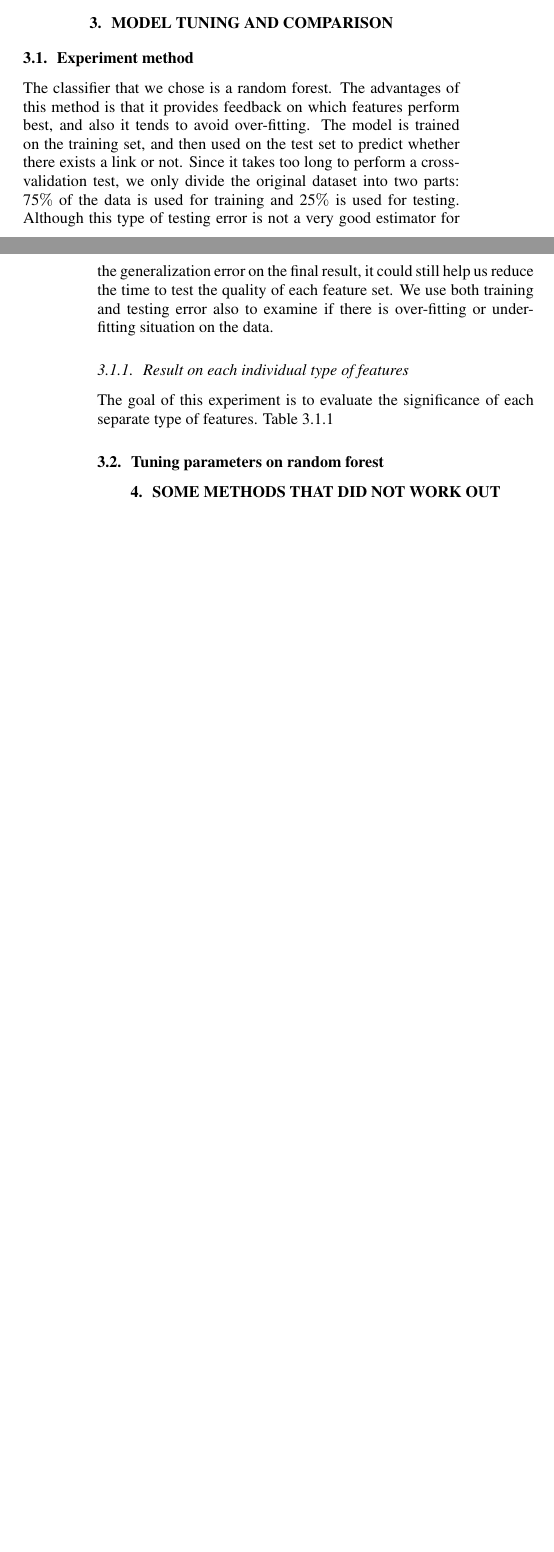
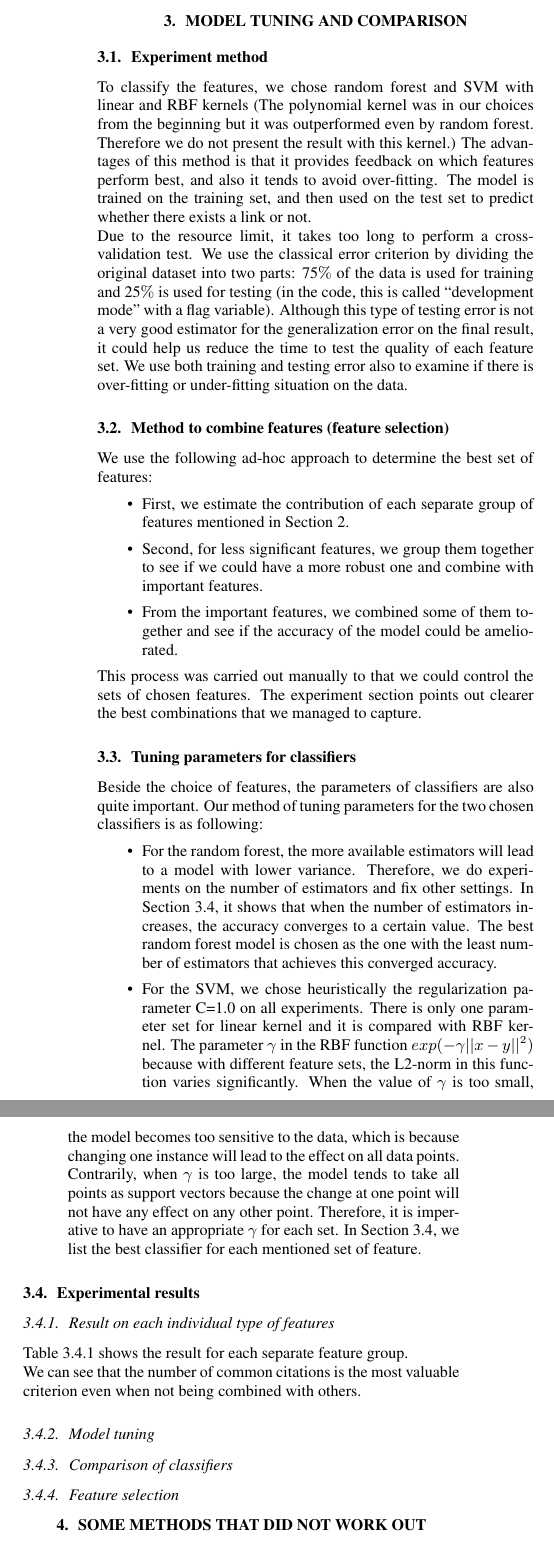
Before and after one commit to Leobouloc/mva_link_prediction, a LaTeX paper (thai_chau/Report/bouloc_gaudefroy_shemtov_truong.tex): two parts of the columns of pages 1 and 2 of 2 before the commit and two parts of the columns of page 2 of 3 after it, joined at a grey line, cut so that both start at the same text, the shorter picture padded with empty space. Compiled offline with pdfLaTeX.

Commit message:
Added files via upload

```diff
--- a/thai_chau/Report/bouloc_gaudefroy_shemtov_truong.tex
+++ b/thai_chau/Report/bouloc_gaudefroy_shemtov_truong.tex
@@ -21,12 +21,13 @@
 
 % Title.
 % ------
-\title{Data Challenge: Prediction of missing links in a citation network}
+\title{Data Challenge: Prediction of missing links in a citation network\\Team: truong-bouloc-gaudefroy-mikhov}
+
 %
 % Single address.
 % ---------------
 \name{
-Léo Bouloc \textsuperscript{(1, 2)} \qquad
+Léo Bouloc \textsuperscript{(1, 2)}, \qquad
 Cyril Gaudefroy \textsuperscript{(1, 2)} \qquad
 Ariel Shemtov \textsuperscript{(1, 2)} \qquad
 Thai-Chau Truong \textsuperscript{(1, 3)}}
@@ -109,7 +113,27 @@ The first feature is more important because an abstract usually does not mention
 
 \subsection{Experiment method}
 
-The classifier that we chose is a random forest. The advantages of this method is that it provides feedback on which features perform best, and also it tends to avoid over-fitting. The model is trained on the training set, and then used on the test set to predict whether there exists a link or not. Since it takes too long to perform a cross-validation test, we only divide the original dataset into two parts: 75$\%$ of the data is used for training and 25$\%$ is used for testing. Although this type of testing error is not a very good estimator for the generalization error on the final result, it could still help us reduce the time to test the quality of each feature set. We use both training and testing error also to examine if there is over-fitting or under-fitting situation on the data.
+To classify the features, we chose random forest and SVM with linear and RBF kernels (The polynomial kernel was in our choices from the beginning but it was outperformed even by random forest. Therefore we do not present the result with this kernel.) The advantages of this method is that it provides feedback on which features perform best, and also it tends to avoid over-fitting. The model is trained on the training set, and then used on the test set to predict whether there exists a link or not.\\
+Due to the resource limit, it takes too long to perform a cross-validation test. We use the classical error criterion by dividing the original dataset into two parts: 75$\%$ of the data is used for training and 25$\%$ is used for testing (in the code, this is called ``development mode" with a flag variable). Although this type of testing error is not a very good estimator for the generalization error on the final result, it could help us reduce the time to test the quality of each feature set. We use both training and testing error also to examine if there is over-fitting or under-fitting situation on the data.
+
+\subsection{Method to combine features (feature selection)}
+
+We use the following ad-hoc approach to determine the best set of features:
+\begin{itemize}
+\item First, we estimate the contribution of each separate group of features mentioned in Section \ref{sec:feature}.
+\item Second, for less significant features, we group them together to see if we could have a more robust one and combine with important features.
+\item From the important features, we combined some of them together and see if the accuracy of the model could be ameliorated.
+\end{itemize}
+This process was carried out manually to that we could control the sets of chosen features. The experiment section points out clearer the best combinations that we managed to capture.
+
+\subsection{Tuning parameters for classifiers}
+Beside the choice of features, the parameters of classifiers are also quite important. Our method of tuning parameters for the two chosen classifiers is as following:
+\begin{itemize}
+\item For the random forest, the more available estimators will lead to a model with lower variance. Therefore, we do experiments on the number of estimators and fix other settings. In Section \ref{sec:result}, it shows that when the number of estimators increases, the accuracy converges to a certain value. The best random forest model is chosen as the one with the least number of estimators that achieves this converged accuracy.
+\item For the SVM, we chose heuristically the regularization parameter C=1.0 on all experiments. There is only one parameter set for linear kernel and it is compared with RBF kernel. The parameter $\gamma$ in the RBF function $exp(-\gamma||x-y||^2)$ because with different feature sets, the L2-norm in this function varies significantly. When the value of $\gamma$ is too small, the model becomes too sensitive to the data, which is because changing one instance will lead to the effect on all data points. Contrarily, when $\gamma$ is too large, the model tends to take all points as support vectors because the change at one point will not have any effect on any other point. Therefore, it is imperative to have an appropriate $\gamma$ for each set. In Section \ref{sec:result}, we list the best classifier for each mentioned set of feature.
+\end{itemize}
+
+\subsection{Experimental results}
+\label{sec:result}
 \subsubsection{Result on each individual type of features}
-The goal of this experiment is to evaluate the significance of each separate type of features. Table \ref{tab:separate}
-\begin{table}
+Table \ref{tab:separate} shows the result for each separate feature group.
@@ -129,4 +152,6 @@ The goal of this experiment is to evaluate the significance of each separate typ
-\subsection{Tuning parameters on random forest}
-% Parler du fait que le nombre de voisins en commun fait 90% à lui tout seul.
-
+\end{table*}\\
+We can see that the number of common citations is the most valuable criterion even when not being combined with others.
+\subsubsection{Model tuning}
+\subsubsection{Comparison of classifiers}
+\subsubsection{Feature selection}
 \section{Some methods that did not work out}
```
Also changed, not shown: thai_chau/Report/bouloc_gaudefroy_shemtov_truong.pdf, thai_chau/Report/bouloc_gaudefroy_shemtov_truong.tex (40 more changed lines).
